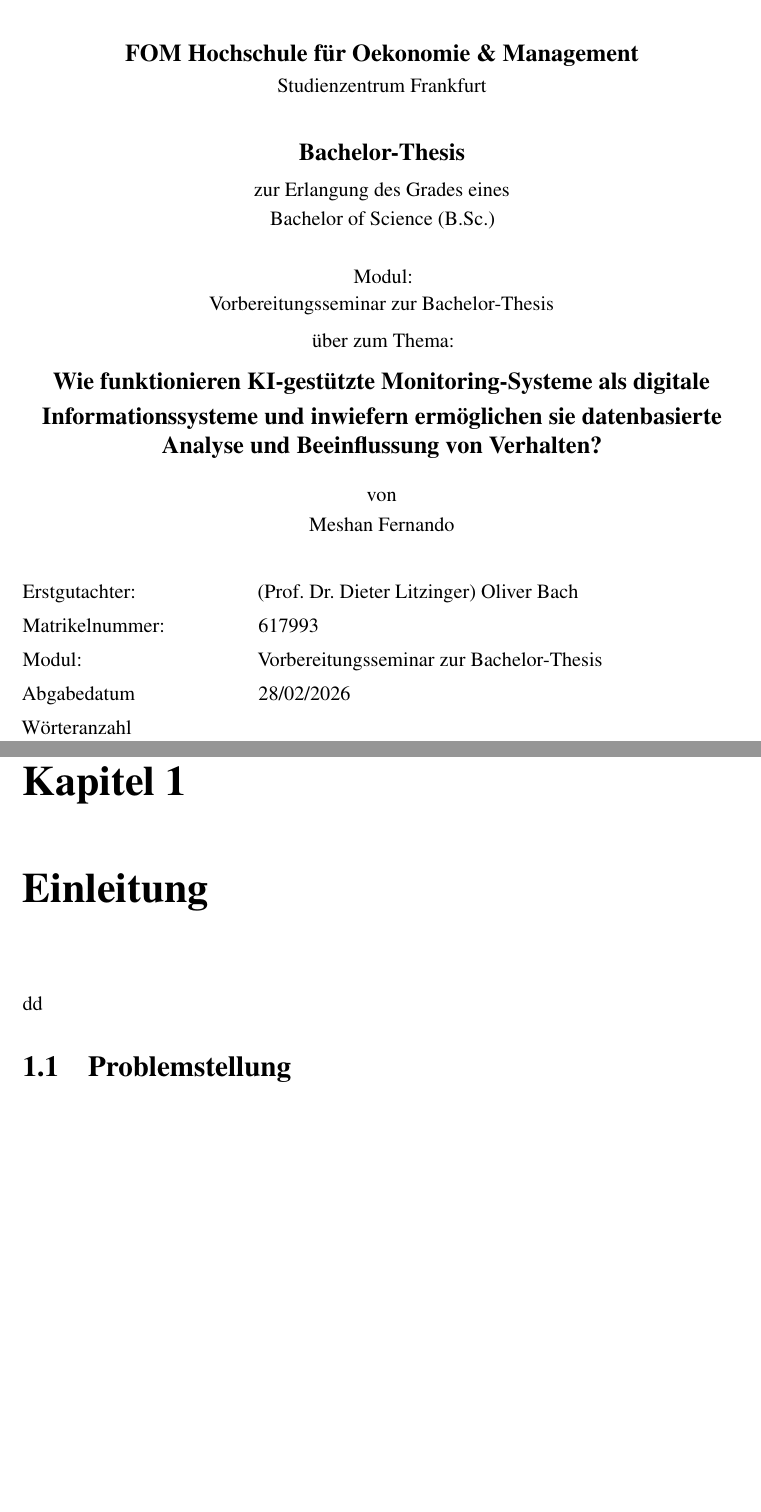
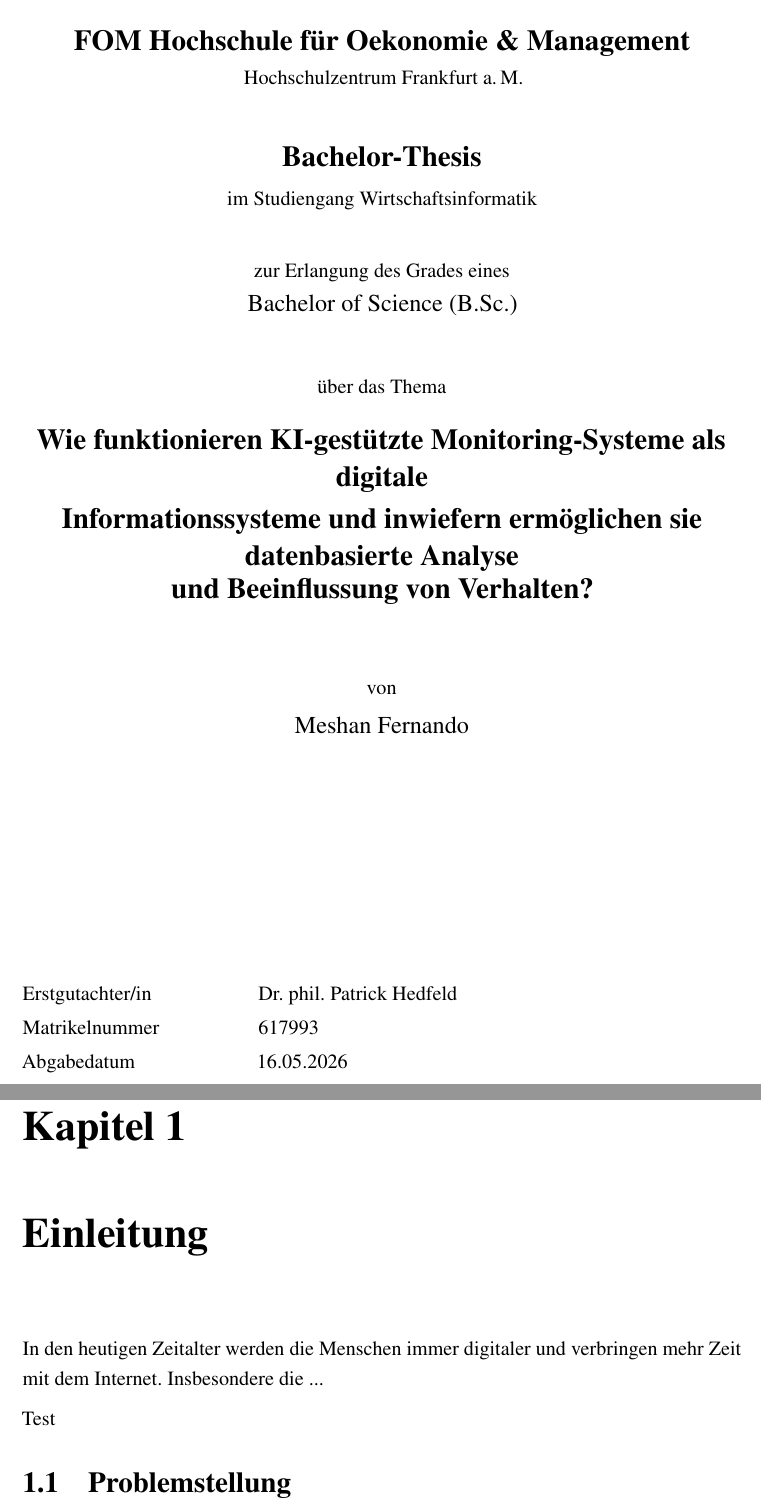
Before and after one commit to thejoker1236/BachlorsThesis, a LaTeX thesis (Paper/main.tex): two parts of pages 1 and 6 of 12, joined at a grey line, cut so that both start at the same text, the shorter picture padded with empty space. Compiled offline with pdfLaTeX.

Commit message:
Apply FOM formatting guidelines and add cSpell settings

```diff
--- a/Paper/main.tex
+++ b/Paper/main.tex
@@ -10,12 +10,18 @@
 \usepackage{mathptmx}
 
 % --- Page geometry (FOM Leitfaden §5.2.1) ---
-% left 4cm, right 2cm, top 4cm, bottom 2cm
-\usepackage[left=4cm,right=2cm,top=4cm,bottom=2cm]{geometry}
+% left 4cm, right 2cm, top 2.5cm, bottom 2cm
+\usepackage[left=4cm,right=2cm,top=2.5cm,bottom=2cm]{geometry}
 
 % --- Line spacing: 1.5x (FOM Leitfaden §5.2.2) ---
 \usepackage{setspace}
 \onehalfspacing
+
+% --- Footnotes: 10pt, single-line spacing (FOM Leitfaden §5.2.2) ---
+\usepackage[hang,flushmargin]{footmisc}
+\renewcommand{\footnotesize}{\fontsize{10pt}{12pt}\selectfont}
+\let\oldfootnote\footnote
+\renewcommand{\footnote}[1]{\oldfootnote{\begin{spacing}{1.0}#1\end{spacing}}}
 
 % --- Paragraph spacing: 0pt before, 6pt after; no indent (FOM Leitfaden §5.3) ---
 \usepackage{parskip}
@@ -24,6 +30,7 @@
 
 % --- Heading spacing: 12pt before, 6pt after (FOM Leitfaden §5.2.3) ---
 \usepackage{titlesec}
+\titlespacing*{\chapter}{0pt}{0pt}{12pt}
 \titlespacing*{\section}{0pt}{12pt}{6pt}
 \titlespacing*{\subsection}{0pt}{12pt}{6pt}
 \titlespacing*{\subsubsection}{0pt}{12pt}{6pt}
@@ -31,14 +38,15 @@
 % --- Graphics ---
 \usepackage{graphicx}
 
-% --- Better justification ---
+% --- Text alignment: justified (default in LaTeX, microtype improves it) ---
 \usepackage{microtype}
+\usepackage{ragged2e}
 
 % --- Hyperlinks (hidden) ---
 \usepackage[hidelinks]{hyperref}
 
-% --- Bibliography: footnote style (Litzinger Hinweise §7) ---
-\usepackage[style=footnote-dw,backend=biber]{biblatex}
+% --- Bibliography: author-title with ibid (Litzinger Hinweise §7) ---
+\usepackage[style=authortitle-ibid,backend=biber]{biblatex}
 \addbibresource{references.bib}
 
 % ============================================================
@@ -57,33 +65,34 @@
 \singlespacing
 \begin{center}
   % FOM logo
-  \includegraphics[width=4.5cm]{pic/fom_logo}\\[0.7cm]
+  \includegraphics[width=3cm]{pic/fom_logo}\\[0.5cm]
 
-  {\large\bfseries FOM Hochschule für Oekonomie \& Management}\\[0.15cm]
-  {\normalsize Studienzentrum Frankfurt}\\[0.9cm]
+  {\Large\bfseries FOM Hochschule für Oekonomie \& Management}\\[0.2cm]
+  {\normalsize Hochschulzentrum Frankfurt a.\,M.}\\[1.2cm]
 
-  {\large\bfseries Bachelor-Thesis}\\[0.25cm]
-  {\normalsize zur Erlangung des Grades eines}\\[0.1cm]
-  {\normalsize Bachelor of Science (B.Sc.)}\\[0.7cm]
+  {\Large\bfseries Bachelor-Thesis}\\[0.3cm]
+  {\normalsize im Studiengang Wirtschaftsinformatik}\\[1cm]
 
-  {\normalsize Modul:}\\[0.05cm]
-  {\normalsize Vorbereitungsseminar zur Bachelor-Thesis}\\[0.25cm]
-  {\normalsize über zum Thema:}\\[0.25cm]
-  {\large\bfseries
+  {\normalsize zur Erlangung des Grades eines}\\[0.2cm]
+  {\large Bachelor of Science (B.Sc.)}\\[1.2cm]
+
+  {\normalsize über das Thema}\\[0.4cm]
+  {\Large\bfseries
     Wie funktionieren KI-gestützte Monitoring-Systeme als digitale\\[0.1cm]
-    Informationssysteme und inwiefern ermöglichen sie datenbasierte\\[0.1cm]
-    Analyse und Beeinflussung von Verhalten?}\\[0.5cm]
-  {\normalsize von}\\[0.1cm]
-  {\normalsize Meshan Fernando}\\[1cm]
+    Informationssysteme und inwiefern ermöglichen sie datenbasierte Analyse\\[0.1cm]
+    und Beeinflussung von Verhalten?}\\[1.5cm]
+
+  {\normalsize von}\\[0.3cm]
+  {\large Meshan Fernando}
 \end{center}
+
+\vfill
 
 \noindent
 \begin{tabular}{@{}p{4.5cm}p{9cm}@{}}
-  Erstgutachter:  & (Prof.\ Dr.\ Dieter Litzinger) Oliver Bach \\[0.2cm]
-  Matrikelnummer: & 617993 \\[0.2cm]
-  Modul:          & Vorbereitungsseminar zur Bachelor-Thesis \\[0.2cm]
-  Abgabedatum     & 28/02/2026 \\[0.2cm]
-  Wörteranzahl    & \\
+  Erstgutachter/in  & Dr. phil. Patrick Hedfeld \\[0.2cm]
+  Matrikelnummer    & 617993 \\[0.2cm]
+  Abgabedatum       & \ifnum\day<10 0\fi\the\day.\ifnum\month<10 0\fi\the\month.\the\year \\
 \end{tabular}
 
 \end{titlepage}
@@ -103,7 +112,12 @@
 \mainmatter
 
 \chapter{Einleitung}
-dd
+In den heutigen Zeitalter werden die Menschen immer digitaler und verbringen mehr Zeit mit
+dem Internet. Insbesondere die ...
+
+
+Test
+
 \section{Problemstellung}
 \section{Zielsetzung und Forschungsfrage}
 \section{Aufbau der Arbeit}
```
Also changed, not shown: Paper/main.pdf.
